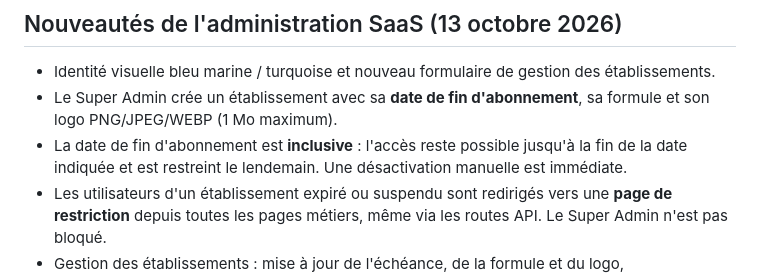
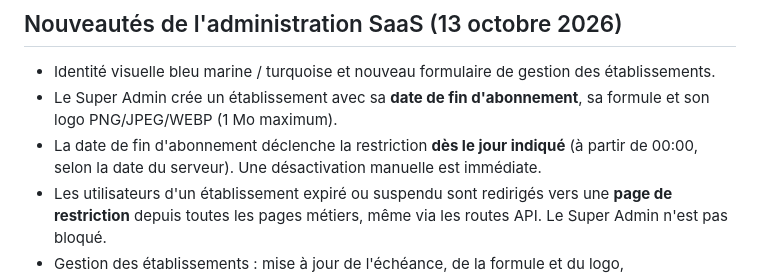
Before and after one commit to Doumouss29/edupilot, a Markdown page: README.md, the part around the change. GitHub-like rendering.

Commit message:
fix: restrict institution access from the subscription expiration date

```diff
--- a/README.md
+++ b/README.md
@@ -4,7 +4,7 @@
 
 - Identité visuelle bleu marine / turquoise et nouveau formulaire de gestion des établissements.
 - Le Super Admin crée un établissement avec sa **date de fin d'abonnement**, sa formule et son logo PNG/JPEG/WEBP (1 Mo maximum).
-- La date de fin d'abonnement est **inclusive** : l'accès reste possible jusqu'à la fin de la date indiquée et est restreint le lendemain. Une désactivation manuelle est immédiate.
+- La date de fin d'abonnement déclenche la restriction **dès le jour indiqué** (à partir de 00:00, selon la date du serveur). Une désactivation manuelle est immédiate.
 - Les utilisateurs d'un établissement expiré ou suspendu sont redirigés vers une **page de restriction** depuis toutes les pages métiers, même via les routes API. Le Super Admin n'est pas bloqué.
 - Gestion des établissements : mise à jour de l'échéance, de la formule et du logo, désactivation/réactivation, suppression définitive après confirmation du slug.
 - **Attention : la suppression définitive efface également toutes les données scolaires, utilisateurs et documents référencés en base associés à l'établissement. Elle est irréversible.** Le stockage de fichiers externe nécessite une politique de purge distincte.
```
